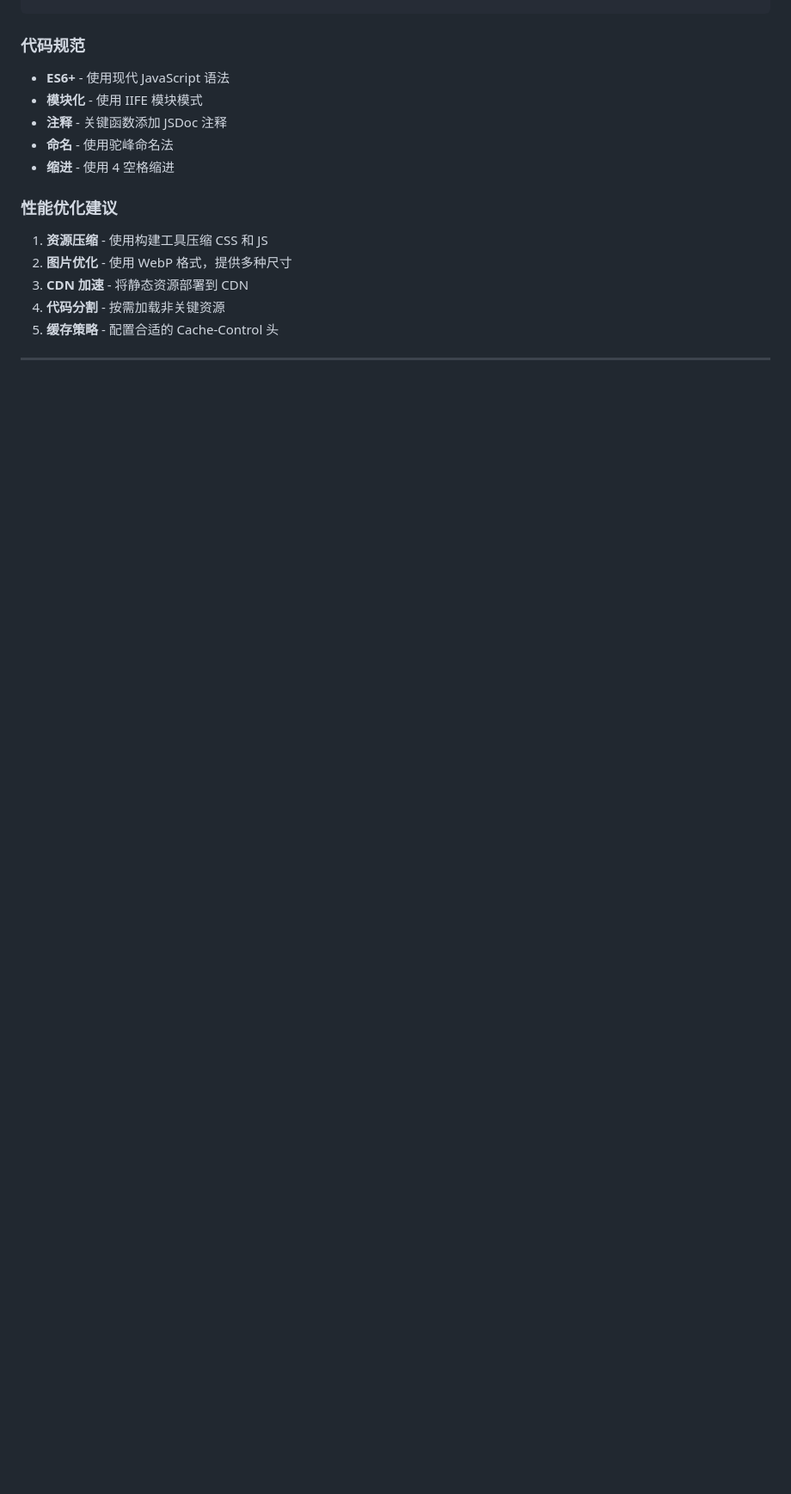
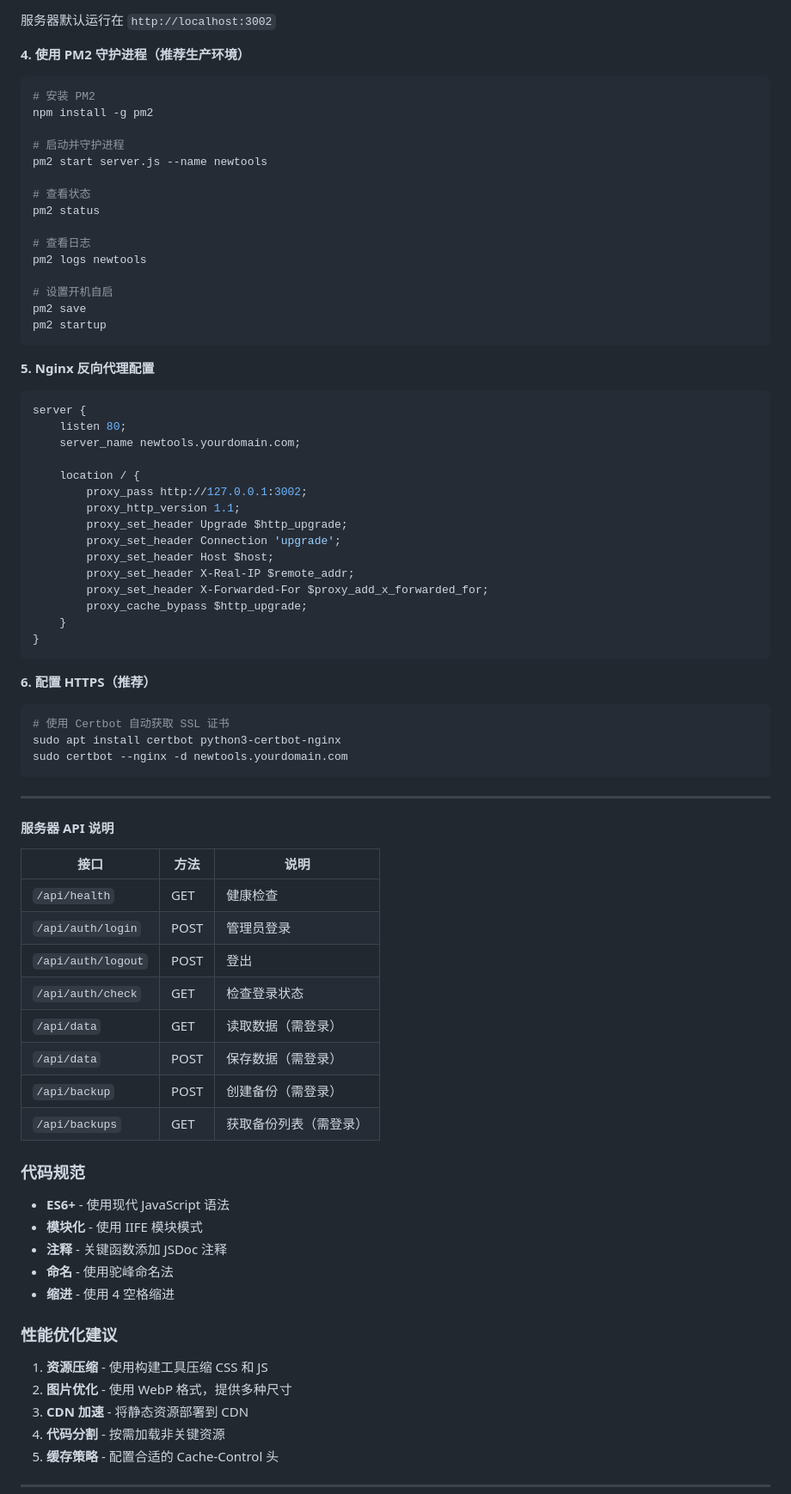
Before and after one commit to Perimsx/newtools, a Markdown page: README.md, the part around one of its changes. Shown at 86% size. Rendered like a GitHub page; blank space fills up the shorter version.

````diff
--- a/README.md
+++ b/README.md
@@ -518,3 +577,67 @@ netlify deploy
+服务器默认运行在 `http://localhost:3002`
+
+**4. 使用 PM2 守护进程（推荐生产环境）**
+
+```bash
+# 安装 PM2
+npm install -g pm2
+
+# 启动并守护进程
+pm2 start server.js --name newtools
+
+# 查看状态
+pm2 status
+
+# 查看日志
+pm2 logs newtools
+
+# 设置开机自启
+pm2 save
+pm2 startup
+```
+
+**5. Nginx 反向代理配置**
+
+```nginx
+server {
+    listen 80;
+    server_name newtools.yourdomain.com;
+
+    location / {
+        proxy_pass http://127.0.0.1:3002;
+        proxy_http_version 1.1;
+        proxy_set_header Upgrade $http_upgrade;
+        proxy_set_header Connection 'upgrade';
+        proxy_set_header Host $host;
+        proxy_set_header X-Real-IP $remote_addr;
+        proxy_set_header X-Forwarded-For $proxy_add_x_forwarded_for;
+        proxy_cache_bypass $http_upgrade;
+    }
+}
+```
+
+**6. 配置 HTTPS（推荐）**
+
+```bash
+# 使用 Certbot 自动获取 SSL 证书
+sudo apt install certbot python3-certbot-nginx
+sudo certbot --nginx -d newtools.yourdomain.com
+```
+
+---
+
+#### 服务器 API 说明
+
+| 接口 | 方法 | 说明 |
+|------|------|------|
+| `/api/health` | GET | 健康检查 |
+| `/api/auth/login` | POST | 管理员登录 |
+| `/api/auth/logout` | POST | 登出 |
+| `/api/auth/check` | GET | 检查登录状态 |
+| `/api/data` | GET | 读取数据（需登录） |
+| `/api/data` | POST | 保存数据（需登录） |
+| `/api/backup` | POST | 创建备份（需登录） |
+| `/api/backups` | GET | 获取备份列表（需登录） |
 
 ### 代码规范
 
````
Also changed, not shown: other parts of README.md (+62 -3 lines).
